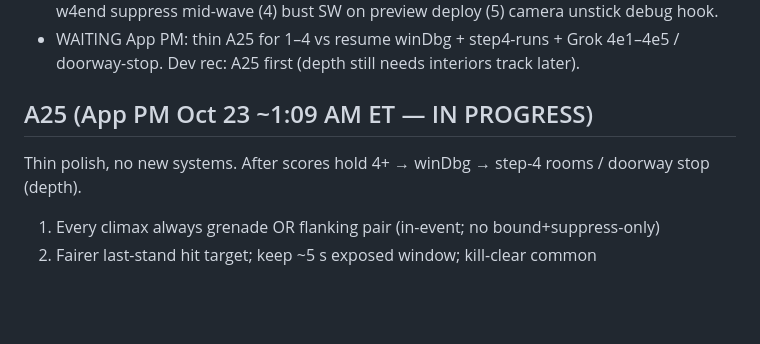
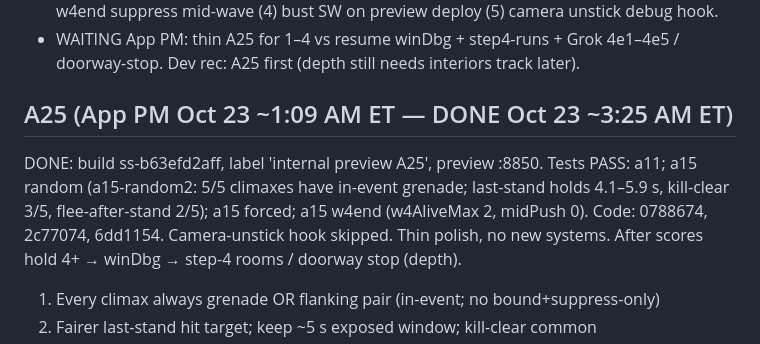
Before and after one commit to zstockbotmn/sandstorm, a Markdown page: notes/QUEUE.md, the part around the change. Rendered like a GitHub page; blank space fills up the shorter version.

Commit message:
docs: A25 DONE (ss-b63efd2aff, tests PASS)

```diff
--- a/notes/QUEUE.md
+++ b/notes/QUEUE.md
@@ -199,7 +199,8 @@ Then: window-table tuning, 4e1-4e4, 4e5.
 - Tester ranked: (1) climax always grenade|flank in-event (2) fairer last-stand shootable (3) w4end suppress mid-wave (4) bust SW on preview deploy (5) camera unstick debug hook.
 - WAITING App PM: thin A25 for 1–4 vs resume winDbg + step4-runs + Grok 4e1–4e5 / doorway-stop. Dev rec: A25 first (depth still needs interiors track later).
 
-## A25 (App PM Oct 23 ~1:09 AM ET — IN PROGRESS)
+## A25 (App PM Oct 23 ~1:09 AM ET — DONE Oct 23 ~3:25 AM ET)
+DONE: build ss-b63efd2aff, label 'internal preview A25', preview :8850. Tests PASS: a11; a15 random (a15-random2: 5/5 climaxes have in-event grenade; last-stand holds 4.1–5.9 s, kill-clear 3/5, flee-after-stand 2/5); a15 forced; a15 w4end (w4AliveMax 2, midPush 0). Code: 0788674, 2c77074, 6dd1154. Camera-unstick hook skipped.
 Thin polish, no new systems. After scores hold 4+ → winDbg → step-4 rooms / doorway stop (depth).
 1. Every climax always grenade OR flanking pair (in-event; no bound+suppress-only)
 2. Fairer last-stand hit target; keep ~5 s exposed window; kill-clear common
```
